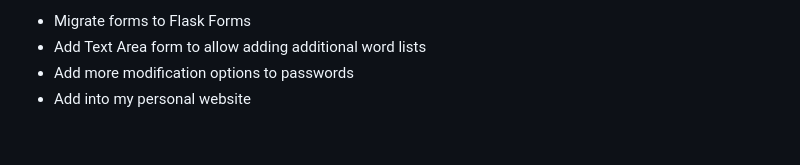
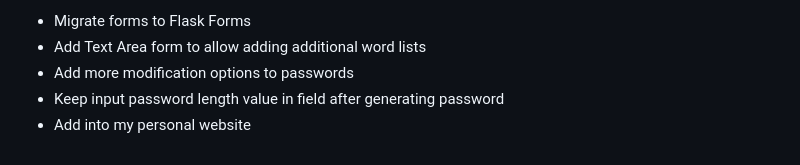
Before and after one commit to jac-now/projects, a Markdown page: web/Password-Generator-Webapp/README.md, the part around the change. Rendered like a GitHub page.

```diff
--- a/web/Password-Generator-Webapp/README.md
+++ b/web/Password-Generator-Webapp/README.md
@@ -116,4 +116,5 @@ In production environments, it's strongly recommended to specify the exact origi
    - Migrate forms to Flask Forms
    - Add Text Area form to allow adding additional word lists
    - Add more modification options to passwords
+   - Keep input password length value in field after generating password
    - Add into my personal website
```
